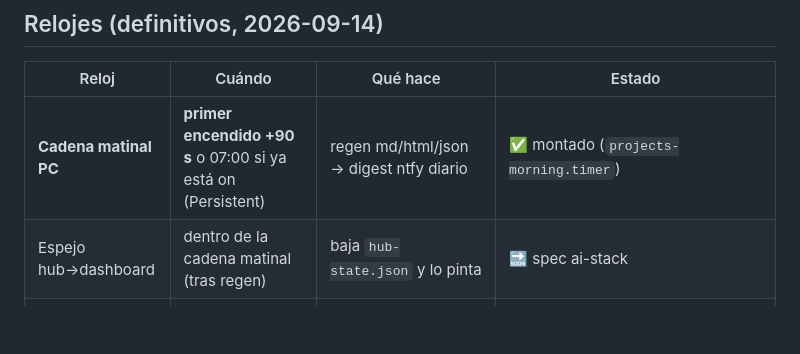
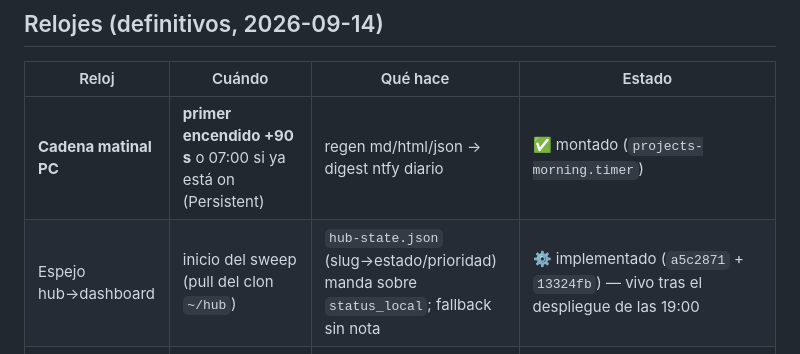
Before and after one commit to chiptime/dotfiles, a Markdown page: doc/MAPA_INGESTAS.md, the part around the change. Drawn GitHub-style; blank space fills up the shorter version.

Commit message:
docs(mapa): hub-state mirror implemented (Phase 3), live after deploy

```diff
--- a/doc/MAPA_INGESTAS.md
+++ b/doc/MAPA_INGESTAS.md
@@ -22,7 +22,7 @@ Mental map completo: qué alimenta al sistema, por dónde, quién ingiere y con
 | Reloj | Cuándo | Qué hace | Estado |
 |---|---|---|---|
 | **Cadena matinal PC** | **primer encendido +90 s** o 07:00 si ya está on (Persistent) | regen md/html/json → digest ntfy diario | ✅ montado (`projects-morning.timer`) |
-| Espejo hub→dashboard | dentro de la cadena matinal (tras regen) | baja `hub-state.json` y lo pinta | 🔜 spec ai-stack |
+| Espejo hub→dashboard | inicio del sweep (pull del clon `~/hub`) | `hub-state.json` (slug→estado/prioridad) manda sobre `status_local`; fallback sin nota | ⚙️ implementado (`a5c2871` + `13324fb`) — vivo tras el despliegue de las 19:00 |
 | scp sensor → inbox | dentro de la cadena matinal (tras espejo) | entrega `projects.json` en `hub/inbox/bruno/` (atómico, best-effort) | ⚙️ implementado (`1ae65f2`, dotfiles) — vivo tras el despliegue de las 19:00 |
 | drain-inbox (VPS) | 07:30 | triaje → Telegram; consume `projects.json` con `sensor-triage-eval.mjs` (3 disparadores sellados) | ⚙️ implementado (`db2e455`) — vivo tras el despliegue de las 19:00 |
 | morning-brief (VPS) | 08:00 | lee hub → timbre Telegram | ✅ diseñado |
```
